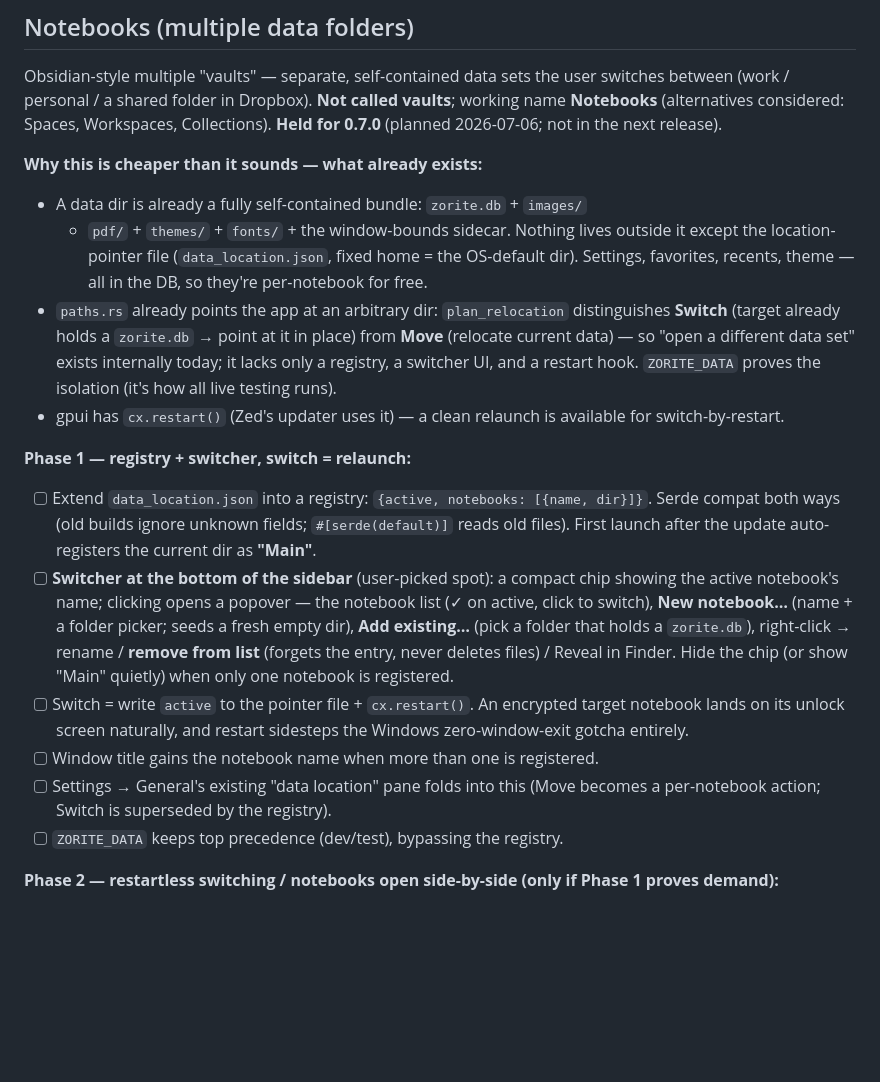
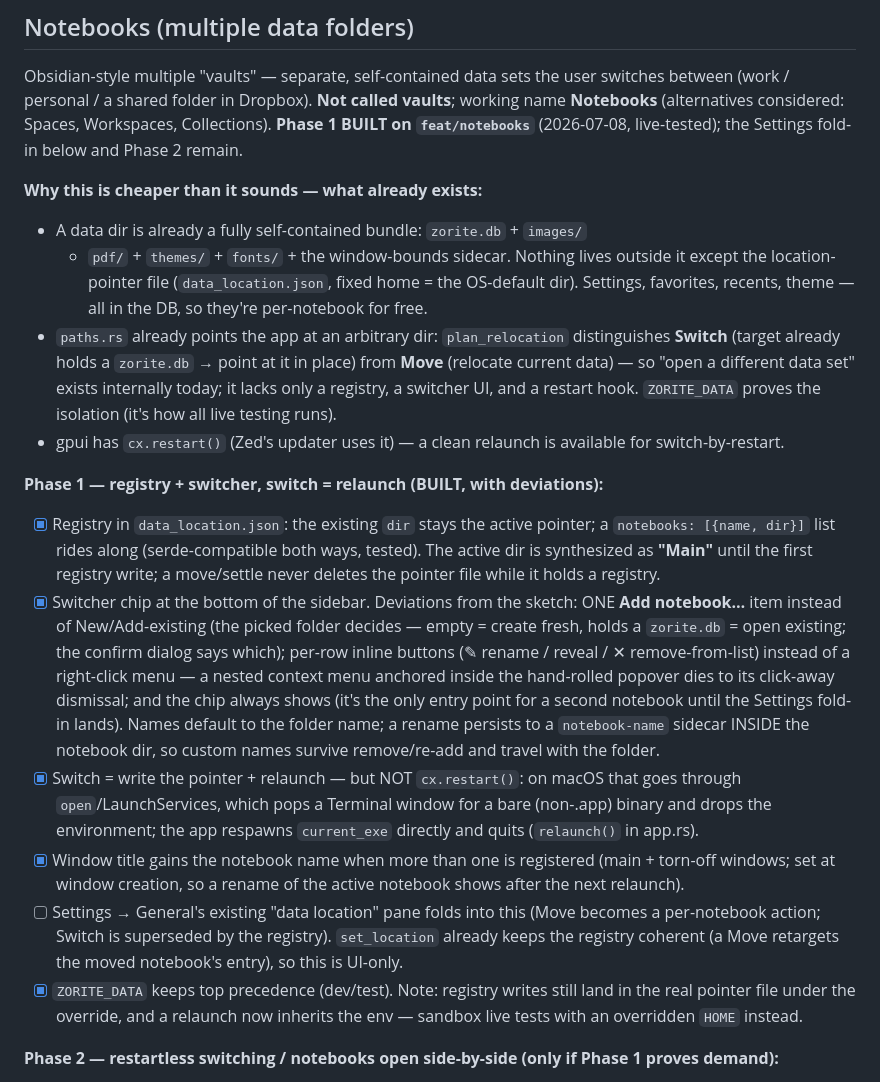
Before and after one commit to packetThrower/zorite, a Markdown page: TODO.md, the part around the change. Drawn GitHub-style; blank space fills up the shorter version.

Commit message:
docs(todo+changelog): notebooks Phase 1 built
Co-Authored-By: Claude Fable 5 <noreply@anthropic.com>

```diff
--- a/TODO.md
+++ b/TODO.md
@@ -32,8 +32,8 @@ work is collected under [Completed](#completed) at the bottom.
 Obsidian-style multiple "vaults" — separate, self-contained data sets the user
 switches between (work / personal / a shared folder in Dropbox). **Not called
 vaults**; working name **Notebooks** (alternatives considered: Spaces,
-Workspaces, Collections). **Held for 0.7.0** (planned 2026-07-06; not in the
-next release).
+Workspaces, Collections). **Phase 1 BUILT on `feat/notebooks`** (2026-07-08,
+live-tested); the Settings fold-in below and Phase 2 remain.
 
 **Why this is cheaper than it sounds — what already exists:**
 - A data dir is already a fully self-contained bundle: `zorite.db` + `images/`
@@ -50,25 +50,36 @@ next release).
 - gpui has `cx.restart()` (Zed's updater uses it) — a clean relaunch is
   available for switch-by-restart.
 
-**Phase 1 — registry + switcher, switch = relaunch:**
-- [ ] Extend `data_location.json` into a registry: `{active, notebooks:
-  [{name, dir}]}`. Serde compat both ways (old builds ignore unknown fields;
-  `#[serde(default)]` reads old files). First launch after the update
-  auto-registers the current dir as **"Main"**.
-- [ ] **Switcher at the bottom of the sidebar** (user-picked spot): a compact
-  chip showing the active notebook's name; clicking opens a popover — the
-  notebook list (✓ on active, click to switch), **New notebook…** (name + a
-  folder picker; seeds a fresh empty dir), **Add existing…** (pick a folder
-  that holds a `zorite.db`), right-click → rename / **remove from list**
-  (forgets the entry, never deletes files) / Reveal in Finder. Hide the chip
-  (or show "Main" quietly) when only one notebook is registered.
-- [ ] Switch = write `active` to the pointer file + `cx.restart()`. An
-  encrypted target notebook lands on its unlock screen naturally, and restart
-  sidesteps the Windows zero-window-exit gotcha entirely.
-- [ ] Window title gains the notebook name when more than one is registered.
+**Phase 1 — registry + switcher, switch = relaunch (BUILT, with deviations):**
+- [x] Registry in `data_location.json`: the existing `dir` stays the active
+  pointer; a `notebooks: [{name, dir}]` list rides along (serde-compatible
+  both ways, tested). The active dir is synthesized as **"Main"** until the
+  first registry write; a move/settle never deletes the pointer file while it
+  holds a registry.
+- [x] Switcher chip at the bottom of the sidebar. Deviations from the sketch:
+  ONE **Add notebook…** item instead of New/Add-existing (the picked folder
+  decides — empty = create fresh, holds a `zorite.db` = open existing; the
+  confirm dialog says which); per-row inline buttons (✎ rename / reveal /
+  ✕ remove-from-list) instead of a right-click menu — a nested context menu
+  anchored inside the hand-rolled popover dies to its click-away dismissal;
+  and the chip always shows (it's the only entry point for a second notebook
+  until the Settings fold-in lands). Names default to the folder name; a
+  rename persists to a `notebook-name` sidecar INSIDE the notebook dir, so
+  custom names survive remove/re-add and travel with the folder.
+- [x] Switch = write the pointer + relaunch — but NOT `cx.restart()`: on
+  macOS that goes through `open`/LaunchServices, which pops a Terminal window
+  for a bare (non-.app) binary and drops the environment; the app respawns
+  `current_exe` directly and quits (`relaunch()` in app.rs).
+- [x] Window title gains the notebook name when more than one is registered
+  (main + torn-off windows; set at window creation, so a rename of the active
+  notebook shows after the next relaunch).
 - [ ] Settings → General's existing "data location" pane folds into this
   (Move becomes a per-notebook action; Switch is superseded by the registry).
-- [ ] `ZORITE_DATA` keeps top precedence (dev/test), bypassing the registry.
+  `set_location` already keeps the registry coherent (a Move retargets the
+  moved notebook's entry), so this is UI-only.
+- [x] `ZORITE_DATA` keeps top precedence (dev/test). Note: registry writes
+  still land in the real pointer file under the override, and a relaunch now
+  inherits the env — sandbox live tests with an overridden `HOME` instead.
 
 **Phase 2 — restartless switching / notebooks open side-by-side (only if
 Phase 1 proves demand):**
```
Also changed, not shown: CHANGELOG.md (+9 -0 lines).
